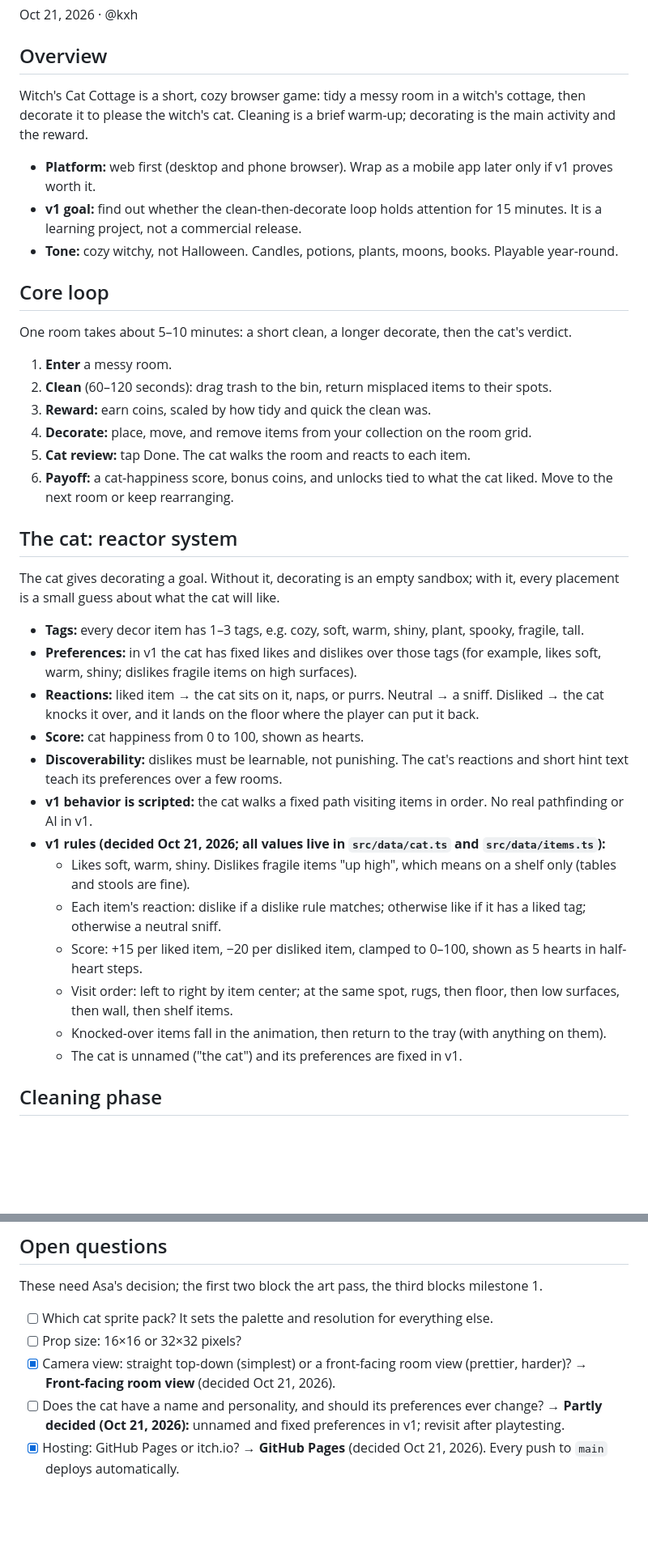
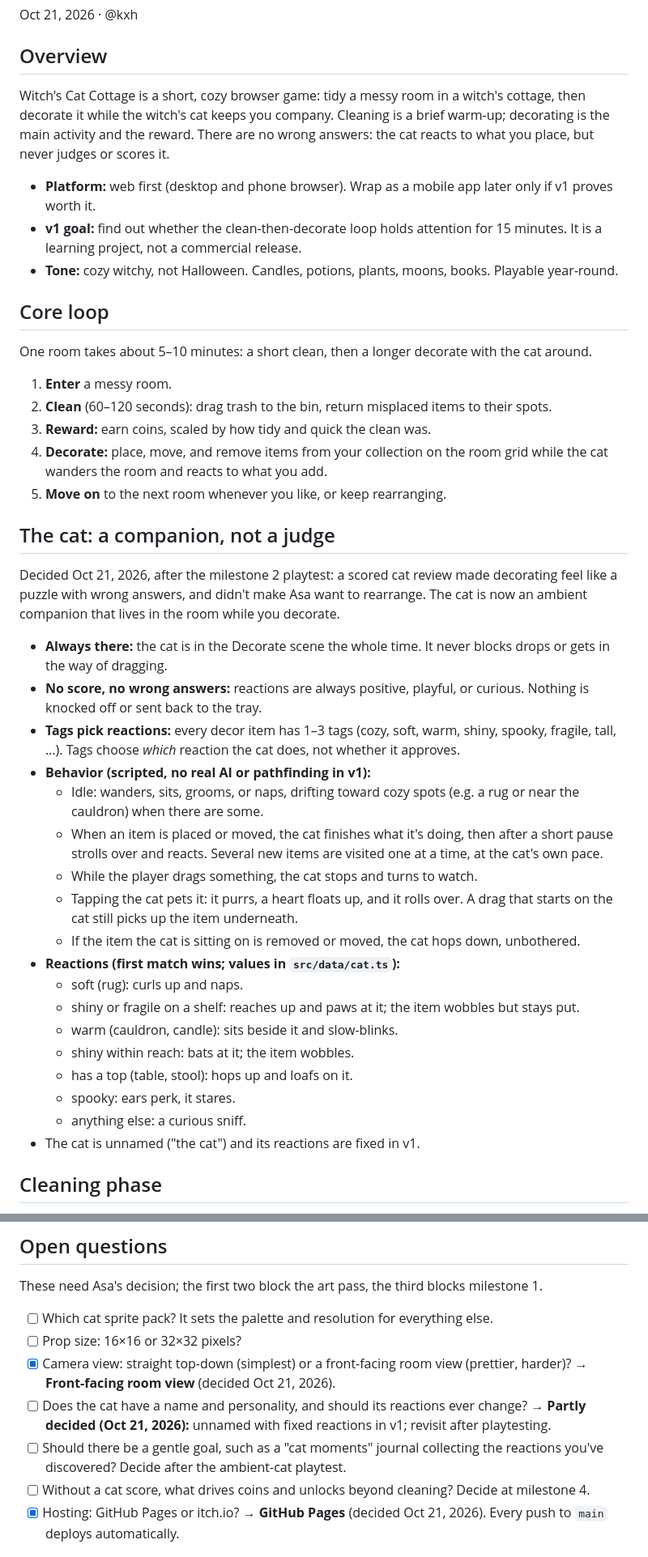
Before and after one commit to AsaIsMyName/witchs-cat-cottage, a Markdown page: CLAUDE.md, 2 parts joined by grey strips. Shown at 81% size. GitHub-like rendering; blank space fills up the shorter version.

Commit message:
Redesign the cat as an ambient companion
After the milestone 2 playtest, drop the scored cat review: the cat now
lives in the room while you decorate and reacts without judging. Updates
the overview, core loop, cat section, scope, milestone 2 test, and open
questions.

Co-Authored-By: Claude Opus 5.5 <noreply@anthropic.com>

```diff
--- a/CLAUDE.md
+++ b/CLAUDE.md
@@ -4,7 +4,7 @@ Oct 21, 2026 · @kxh
 
 ## Overview
 
-Witch's Cat Cottage is a short, cozy browser game: tidy a messy room in a witch's cottage, then decorate it to please the witch's cat. Cleaning is a brief warm-up; decorating is the main activity and the reward.
+Witch's Cat Cottage is a short, cozy browser game: tidy a messy room in a witch's cottage, then decorate it while the witch's cat keeps you company. Cleaning is a brief warm-up; decorating is the main activity and the reward. There are no wrong answers: the cat reacts to what you place, but never judges or scores it.
 
 - **Platform:** web first (desktop and phone browser). Wrap as a mobile app later only if v1 proves worth it.
 - **v1 goal:** find out whether the clean-then-decorate loop holds attention for 15 minutes. It is a learning project, not a commercial release.
@@ -12,32 +12,36 @@ Witch's Cat Cottage is a short, cozy browser game: tidy a messy room in a witch'
 
 ## Core loop
 
-One room takes about 5–10 minutes: a short clean, a longer decorate, then the cat's verdict.
+One room takes about 5–10 minutes: a short clean, then a longer decorate with the cat around.
 
 1. **Enter** a messy room.
 2. **Clean** (60–120 seconds): drag trash to the bin, return misplaced items to their spots.
 3. **Reward:** earn coins, scaled by how tidy and quick the clean was.
-4. **Decorate:** place, move, and remove items from your collection on the room grid.
-5. **Cat review:** tap Done. The cat walks the room and reacts to each item.
-6. **Payoff:** a cat-happiness score, bonus coins, and unlocks tied to what the cat liked. Move to the next room or keep rearranging.
+4. **Decorate:** place, move, and remove items from your collection on the room grid while the cat wanders the room and reacts to what you add.
+5. **Move on** to the next room whenever you like, or keep rearranging.
 
-## The cat: reactor system
+## The cat: a companion, not a judge
 
-The cat gives decorating a goal. Without it, decorating is an empty sandbox; with it, every placement is a small guess about what the cat will like.
+Decided Oct 21, 2026, after the milestone 2 playtest: a scored cat review made decorating feel like a puzzle with wrong answers, and didn't make Asa want to rearrange. The cat is now an ambient companion that lives in the room while you decorate.
 
-- **Tags:** every decor item has 1–3 tags, e.g. cozy, soft, warm, shiny, plant, spooky, fragile, tall.
-- **Preferences:** in v1 the cat has fixed likes and dislikes over those tags (for example, likes soft, warm, shiny; dislikes fragile items on high surfaces).
-- **Reactions:** liked item → the cat sits on it, naps, or purrs. Neutral → a sniff. Disliked → the cat knocks it over, and it lands on the floor where the player can put it back.
-- **Score:** cat happiness from 0 to 100, shown as hearts.
-- **Discoverability:** dislikes must be learnable, not punishing. The cat's reactions and short hint text teach its preferences over a few rooms.
-- **v1 behavior is scripted:** the cat walks a fixed path visiting items in order. No real pathfinding or AI in v1.
-- **v1 rules (decided Oct 21, 2026; all values live in `src/data/cat.ts` and `src/data/items.ts`):**
-  - Likes soft, warm, shiny. Dislikes fragile items "up high", which means on a shelf only (tables and stools are fine).
-  - Each item's reaction: dislike if a dislike rule matches; otherwise like if it has a liked tag; otherwise a neutral sniff.
-  - Score: +15 per liked item, −20 per disliked item, clamped to 0–100, shown as 5 hearts in half-heart steps.
-  - Visit order: left to right by item center; at the same spot, rugs, then floor, then low surfaces, then wall, then shelf items.
-  - Knocked-over items fall in the animation, then return to the tray (with anything on them).
-  - The cat is unnamed ("the cat") and its preferences are fixed in v1.
+- **Always there:** the cat is in the Decorate scene the whole time. It never blocks drops or gets in the way of dragging.
+- **No score, no wrong answers:** reactions are always positive, playful, or curious. Nothing is knocked off or sent back to the tray.
+- **Tags pick reactions:** every decor item has 1–3 tags (cozy, soft, warm, shiny, spooky, fragile, tall, …). Tags choose *which* reaction the cat does, not whether it approves.
+- **Behavior (scripted, no real AI or pathfinding in v1):**
+  - Idle: wanders, sits, grooms, or naps, drifting toward cozy spots (e.g. a rug or near the cauldron) when there are some.
+  - When an item is placed or moved, the cat finishes what it's doing, then after a short pause strolls over and reacts. Several new items are visited one at a time, at the cat's own pace.
+  - While the player drags something, the cat stops and turns to watch.
+  - Tapping the cat pets it: it purrs, a heart floats up, and it rolls over. A drag that starts on the cat still picks up the item underneath.
+  - If the item the cat is sitting on is removed or moved, the cat hops down, unbothered.
+- **Reactions (first match wins; values in `src/data/cat.ts`):**
+  - soft (rug): curls up and naps.
+  - shiny or fragile on a shelf: reaches up and paws at it; the item wobbles but stays put.
+  - warm (cauldron, candle): sits beside it and slow-blinks.
+  - shiny within reach: bats at it; the item wobbles.
+  - has a top (table, stool): hops up and loafs on it.
+  - spooky: ears perk, it stares.
+  - anything else: a curious sniff.
+- The cat is unnamed ("the cat") and its reactions are fixed in v1.
 
 ## Cleaning phase
 
@@ -150,7 +154,9 @@ These need Asa's decision; the first two block the art pass, the third blocks mi
 - [ ] Which cat sprite pack? It sets the palette and resolution for everything else.
 - [ ] Prop size: 16×16 or 32×32 pixels?
 - [x] Camera view: straight top-down (simplest) or a front-facing room view (prettier, harder)? → **Front-facing room view** (decided Oct 21, 2026).
-- [ ] Does the cat have a name and personality, and should its preferences ever change? → **Partly decided (Oct 21, 2026):** unnamed and fixed preferences in v1; revisit after playtesting.
+- [ ] Does the cat have a name and personality, and should its reactions ever change? → **Partly decided (Oct 21, 2026):** unnamed with fixed reactions in v1; revisit after playtesting.
+- [ ] Should there be a gentle goal, such as a "cat moments" journal collecting the reactions you've discovered? Decide after the ambient-cat playtest.
+- [ ] Without a cat score, what drives coins and unlocks beyond cleaning? Decide at milestone 4.
 - [x] Hosting: GitHub Pages or itch.io? → **GitHub Pages** (decided Oct 21, 2026). Every push to `main` deploys automatically.
 
 ## Project commands
```
Also changed, not shown: other parts of CLAUDE.md (+6 -6 lines).
